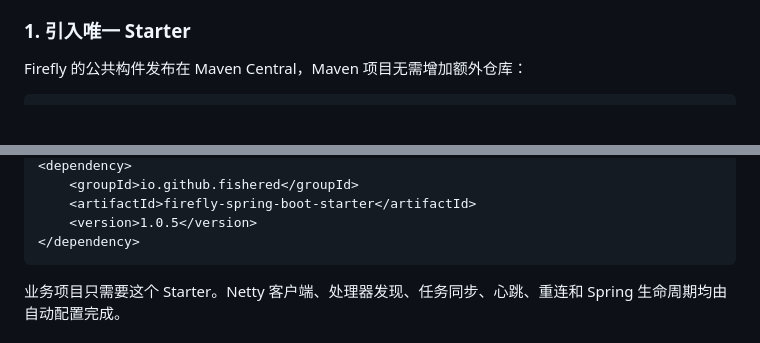
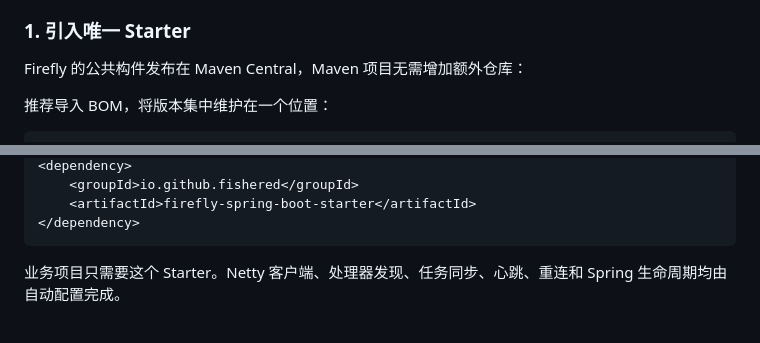
Before and after one commit to fishered/Firefly, a Markdown page: README.md, 2 parts joined by grey strips. Rendered like a GitHub page; blank space fills up the shorter version.

Commit message:
Revert "docs(build): simplify dependency version examples"
This reverts commit d858ce247e3bfcc74c71aa3a976f6e16146c7629.

````diff
--- a/README.md
+++ b/README.md
@@ -223,4 +223,6 @@ Starter 快速手册：[https://fishered.github.io/firefly-home/guide/quick-star
 
 Firefly 的公共构件发布在 Maven Central，Maven 项目无需增加额外仓库：
 
+推荐导入 BOM，将版本集中维护在一个位置：
+
 ```xml
@@ -227,7 +241,6 @@ Firefly 的公共构件发布在 Maven Central，Maven 项目无需增加额外
 <dependency>
     <groupId>io.github.fishered</groupId>
     <artifactId>firefly-spring-boot-starter</artifactId>
-    <version>1.0.5</version>
 </dependency>
 ```
 
````
Also changed, not shown: other parts of README.md (+12 -0 lines), docs/integration.md (+12 -1 lines), docs/remote-adapter.md (+22 -5 lines).
